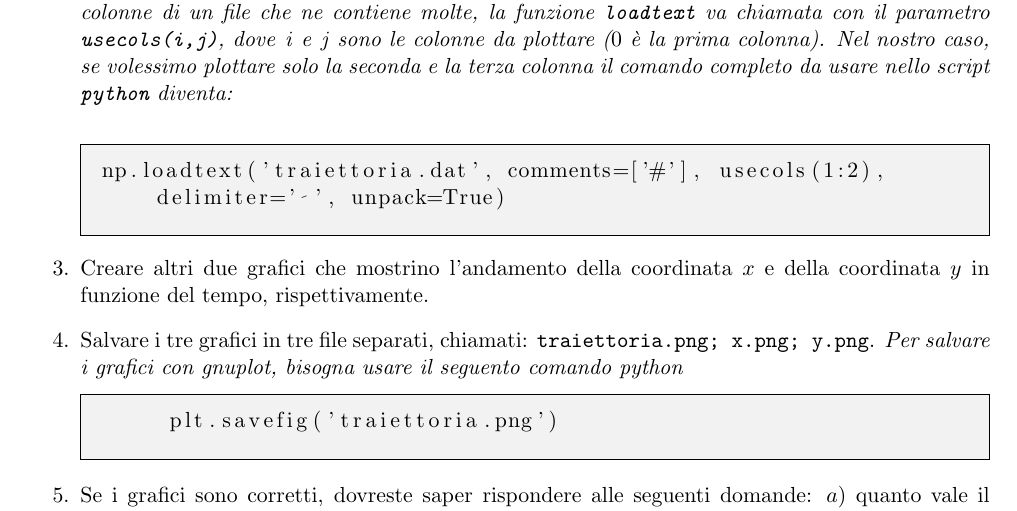
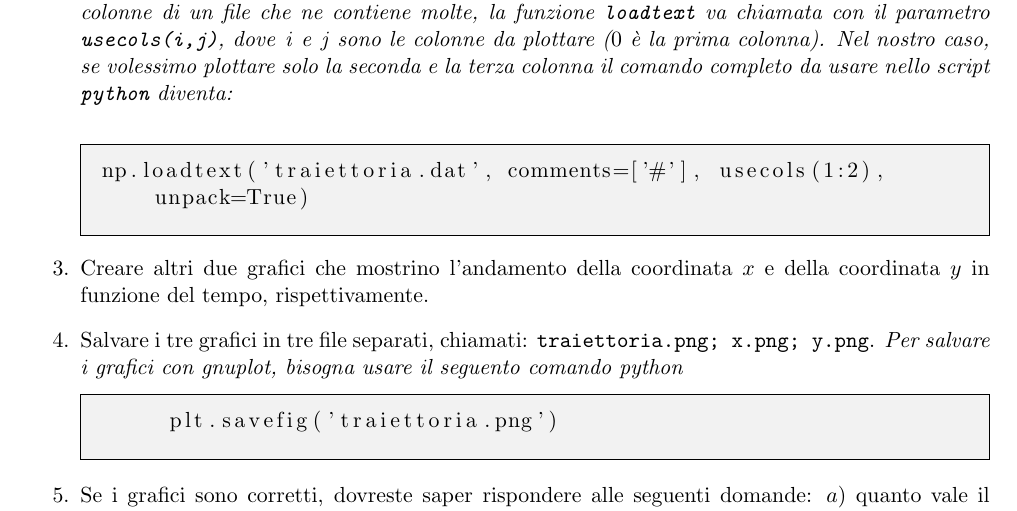
Before and after one commit to lsoffi/EsperienzeDiLaboratorioDiCalcolo201920, a LaTeX document (esercitazioni/ex2.tex): part of page 2 of 3, cut so that both start at the same text. Compiled offline with pdfLaTeX.

Commit message:
* modificato testo ex2

```diff
--- a/esercitazioni/ex2.tex
+++ b/esercitazioni/ex2.tex
@@ -123,7 +123,7 @@ studiare l'andamento del moto circolare uniforme, utilizzando \texttt{gnuplot}.
 \begin{mdframed}[backgroundcolor=gray!10]
 \begin{lstlisting}
 np.loadtext('traiettoria.dat', comments=['#'], usecols(1:2),
-    delimiter=' ', unpack=True)
+    unpack=True)
 \end{lstlisting}
 \end{mdframed}
 \item
```
Also changed, not shown: esercitazioni/ex1.pdf, esercitazioni/ex2.pdf.
